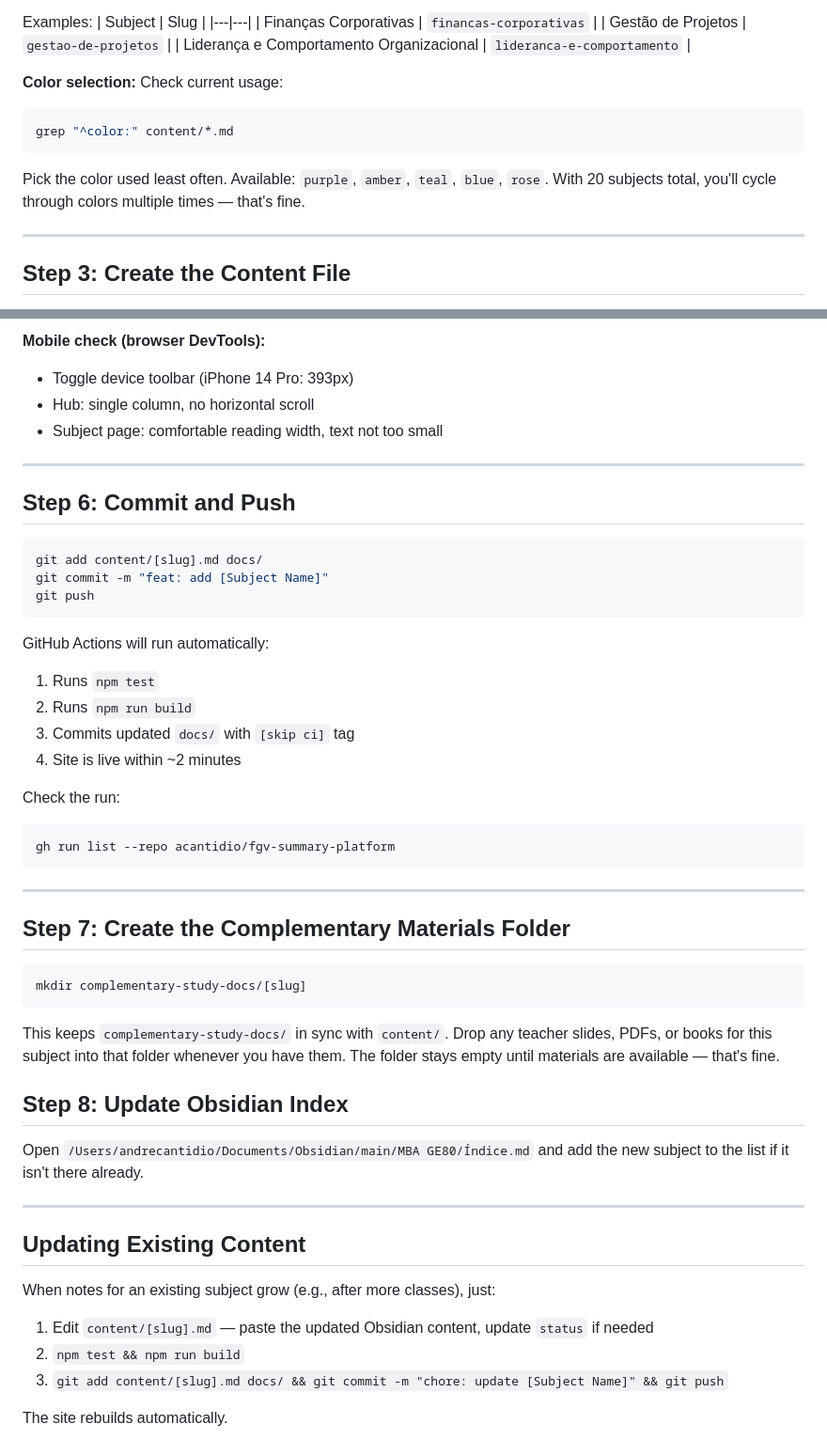
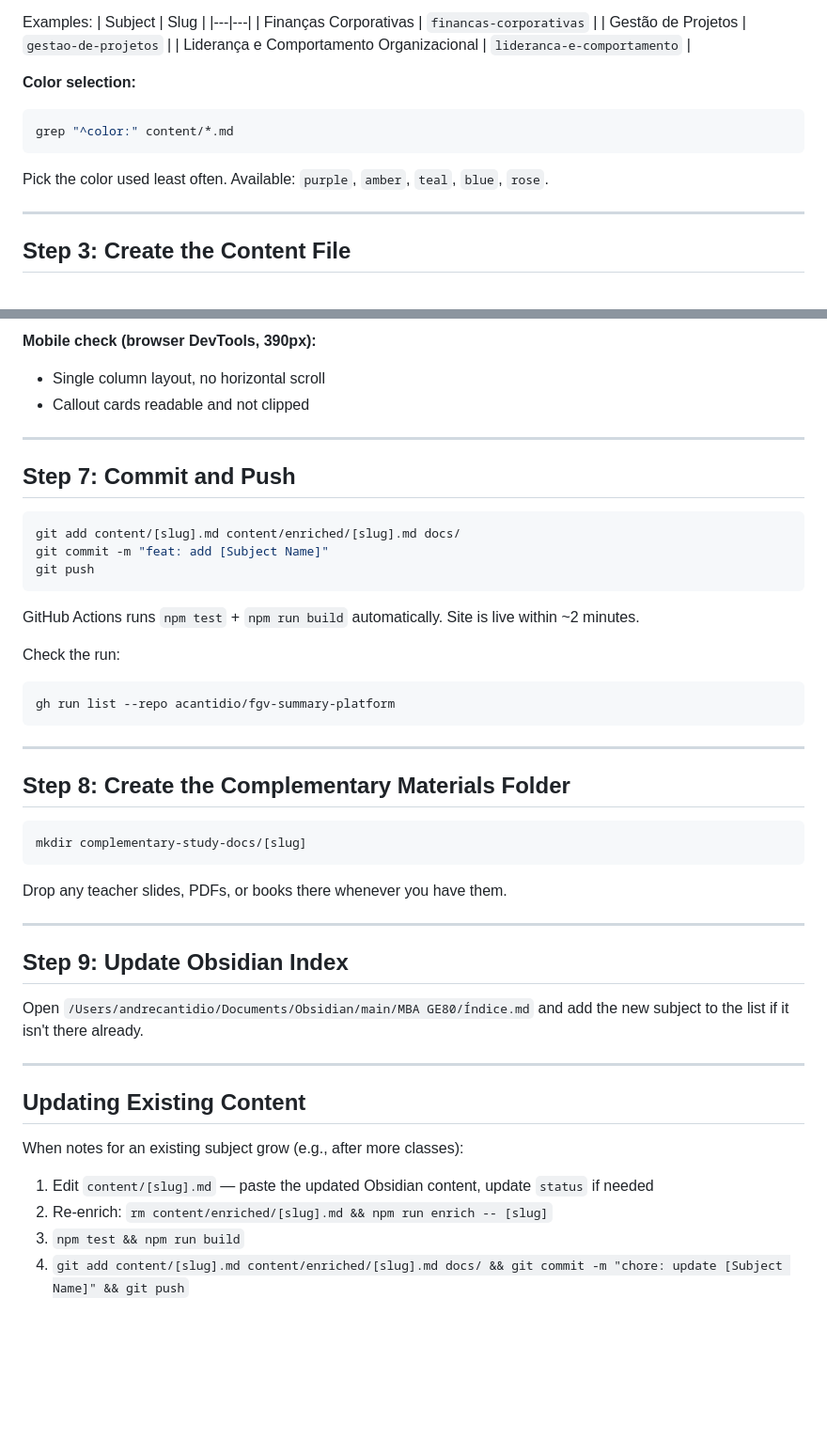
Before and after one commit to acantidio/fgv-summary-platform, a Markdown page: docs/guides/adding-a-subject.md, 2 parts joined by grey strips. Shown at 94% size. Drawn GitHub-style; blank space fills up the shorter version.

````diff
--- a/docs/guides/adding-a-subject.md
+++ b/docs/guides/adding-a-subject.md
@@ -35,12 +35,11 @@ Examples:
 | Liderança e Comportamento Organizacional | `lideranca-e-comportamento` |
 
 **Color selection:**
-Check current usage:
 ```bash
 grep "^color:" content/*.md
 ```
 
-Pick the color used least often. Available: `purple`, `amber`, `teal`, `blue`, `rose`. With 20 subjects total, you'll cycle through colors multiple times — that's fine.
+Pick the color used least often. Available: `purple`, `amber`, `teal`, `blue`, `rose`.
 
 ---
 
@@ -131,24 +156,19 @@ Checklist:
 
-**Mobile check (browser DevTools):**
-- Toggle device toolbar (iPhone 14 Pro: 393px)
-- Hub: single column, no horizontal scroll
-- Subject page: comfortable reading width, text not too small
+**Mobile check (browser DevTools, 390px):**
+- Single column layout, no horizontal scroll
+- Callout cards readable and not clipped
 
 ---
 
-## Step 6: Commit and Push
+## Step 7: Commit and Push
 
 ```bash
-git add content/[slug].md docs/
+git add content/[slug].md content/enriched/[slug].md docs/
 git commit -m "feat: add [Subject Name]"
 git push
 ```
 
-GitHub Actions will run automatically:
-1. Runs `npm test`
-2. Runs `npm run build`
-3. Commits updated `docs/` with `[skip ci]` tag
-4. Site is live within ~2 minutes
+GitHub Actions runs `npm test` + `npm run build` automatically. Site is live within ~2 minutes.
 
 Check the run:
 ```bash
@@ -157,15 +177,17 @@ gh run list --repo acantidio/fgv-summary-platform
 
 ---
 
-## Step 7: Create the Complementary Materials Folder
+## Step 8: Create the Complementary Materials Folder
 
 ```bash
 mkdir complementary-study-docs/[slug]
 ```
 
-This keeps `complementary-study-docs/` in sync with `content/`. Drop any teacher slides, PDFs, or books for this subject into that folder whenever you have them. The folder stays empty until materials are available — that's fine.
+Drop any teacher slides, PDFs, or books there whenever you have them.
 
-## Step 8: Update Obsidian Index
+---
+
+## Step 9: Update Obsidian Index
 
 Open `/Users/andrecantidio/Documents/Obsidian/main/MBA GE80/Índice.md` and add the new subject to the list if it isn't there already.
 
@@ -173,10 +195,9 @@ Open `/Users/andrecantidio/Documents/Obsidian/main/MBA GE80/Índice.md` and add
 
 ## Updating Existing Content
 
-When notes for an existing subject grow (e.g., after more classes), just:
+When notes for an existing subject grow (e.g., after more classes):
 
 1. Edit `content/[slug].md` — paste the updated Obsidian content, update `status` if needed
-2. `npm test && npm run build`
-3. `git add content/[slug].md docs/ && git commit -m "chore: update [Subject Name]" && git push`
-
-The site rebuilds automatically.
+2. Re-enrich: `rm content/enriched/[slug].md && npm run enrich -- [slug]`
+3. `npm test && npm run build`
+4. `git add content/[slug].md content/enriched/[slug].md docs/ && git commit -m "chore: update [Subject Name]" && git push`
````
Also changed, not shown: other parts of docs/guides/adding-a-subject.md (+40 -14 lines).
